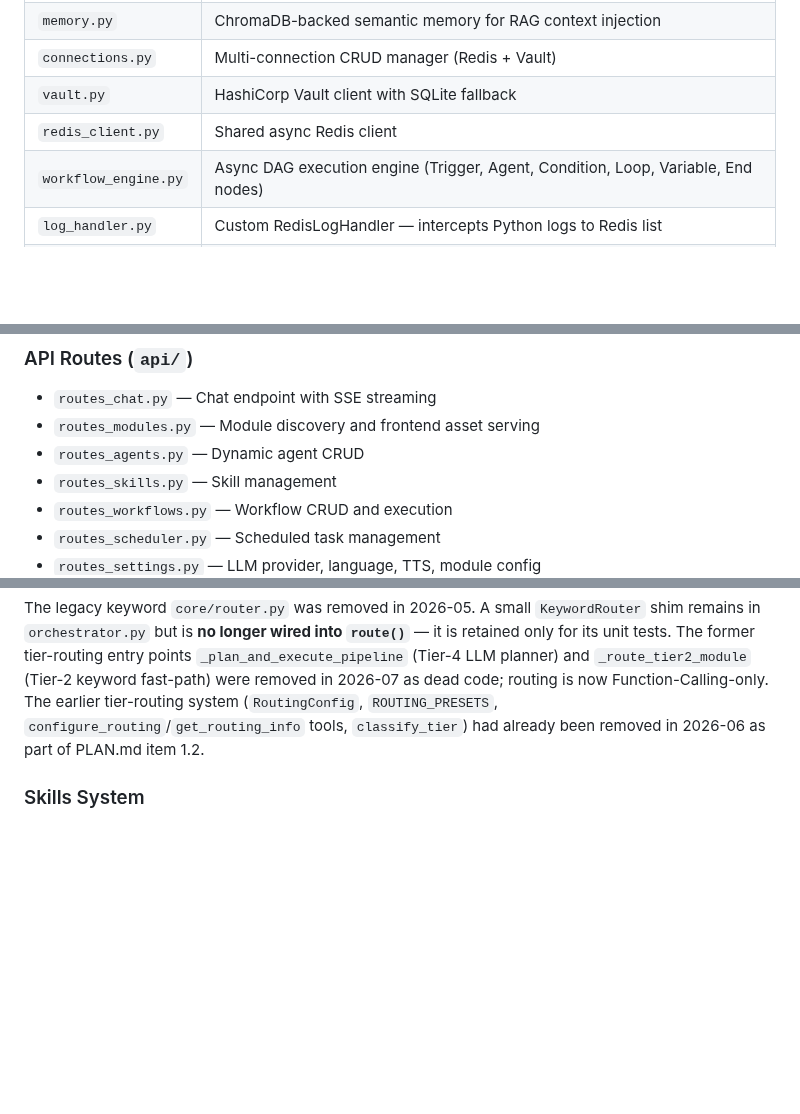
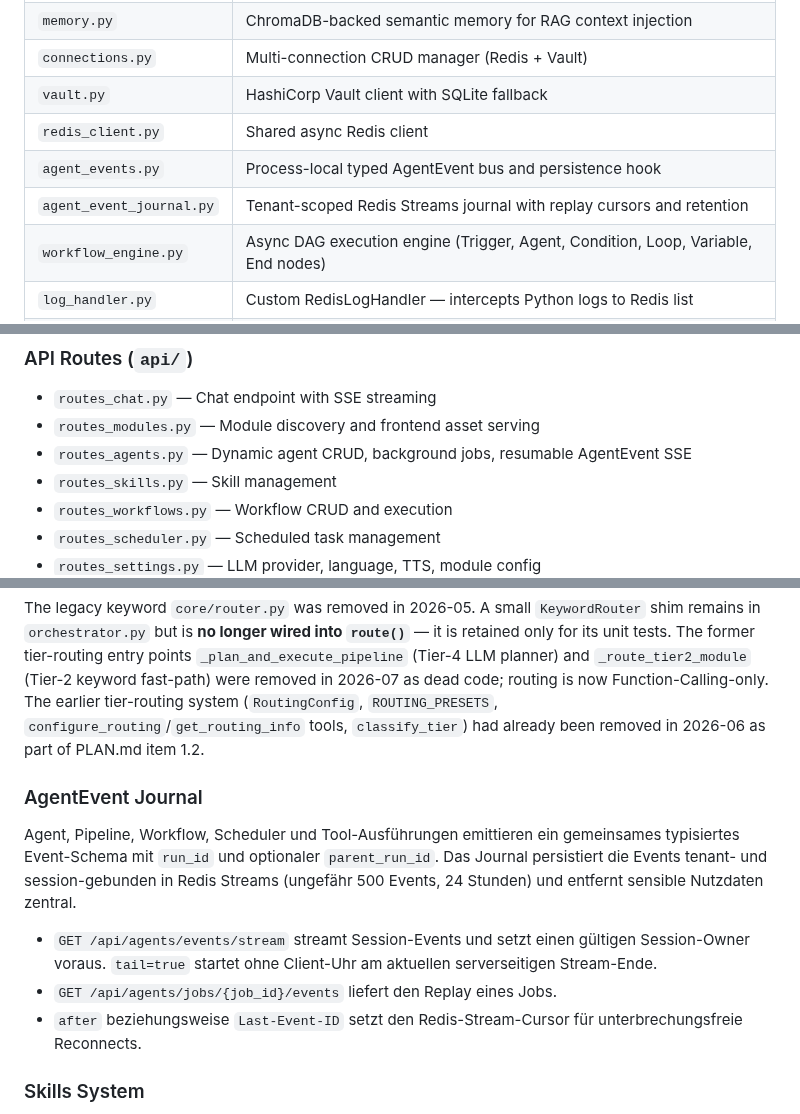
Before and after one commit to natorus87/ninko, a Markdown page: backend/README.md, 3 parts joined by grey strips. Drawn GitHub-style; blank space fills up the shorter version.

Commit message:
docs(backend): document agent event runtime

```diff
--- a/backend/README.md
+++ b/backend/README.md
@@ -36,6 +36,8 @@ Ninko is a modular, AI-powered IT-Operations platform with an immutable core and
 | `connections.py` | Multi-connection CRUD manager (Redis + Vault) |
 | `vault.py` | HashiCorp Vault client with SQLite fallback |
 | `redis_client.py` | Shared async Redis client |
+| `agent_events.py` | Process-local typed AgentEvent bus and persistence hook |
+| `agent_event_journal.py` | Tenant-scoped Redis Streams journal with replay cursors and retention |
 | `workflow_engine.py` | Async DAG execution engine (Trigger, Agent, Condition, Loop, Variable, End nodes) |
 | `log_handler.py` | Custom RedisLogHandler — intercepts Python logs to Redis list |
 | `theme_manager.py` | Theme loader/store for built-in + custom themes, active theme persistence |
@@ -52,7 +54,7 @@ Ninko is a modular, AI-powered IT-Operations platform with an immutable core and
 ### API Routes (`api/`)
 - `routes_chat.py` — Chat endpoint with SSE streaming
 - `routes_modules.py` — Module discovery and frontend asset serving
-- `routes_agents.py` — Dynamic agent CRUD
+- `routes_agents.py` — Dynamic agent CRUD, background jobs, resumable AgentEvent SSE
 - `routes_skills.py` — Skill management
 - `routes_workflows.py` — Workflow CRUD and execution
 - `routes_scheduler.py` — Scheduled task management
@@ -100,6 +102,21 @@ Primary mechanism: **LLM-native Function Calling** on tool definitions auto-gene
 Besides Function Calling, `route()` runs a few deterministic fast-paths first (forced module/agent, agent/workflow creation, FRITZ!Box-Tasmota discovery, infra-status for proxmox/kubernetes); everything else goes through Function Calling, with a ReAct loop as the final fallback.
 
 The legacy keyword `core/router.py` was removed in 2026-05. A small `KeywordRouter` shim remains in `orchestrator.py` but is **no longer wired into `route()`** — it is retained only for its unit tests. The former tier-routing entry points `_plan_and_execute_pipeline` (Tier-4 LLM planner) and `_route_tier2_module` (Tier-2 keyword fast-path) were removed in 2026-07 as dead code; routing is now Function-Calling-only. The earlier tier-routing system (`RoutingConfig`, `ROUTING_PRESETS`, `configure_routing`/`get_routing_info` tools, `classify_tier`) had already been removed in 2026-06 as part of PLAN.md item 1.2.
+
+### AgentEvent Journal
+
+Agent, Pipeline, Workflow, Scheduler und Tool-Ausführungen emittieren ein
+gemeinsames typisiertes Event-Schema mit `run_id` und optionaler
+`parent_run_id`. Das Journal persistiert die Events tenant- und
+session-gebunden in Redis Streams (ungefähr 500 Events, 24 Stunden) und entfernt
+sensible Nutzdaten zentral.
+
+- `GET /api/agents/events/stream` streamt Session-Events und setzt einen
+  gültigen Session-Owner voraus. `tail=true` startet ohne Client-Uhr am
+  aktuellen serverseitigen Stream-Ende.
+- `GET /api/agents/jobs/{job_id}/events` liefert den Replay eines Jobs.
+- `after` beziehungsweise `Last-Event-ID` setzt den Redis-Stream-Cursor für
+  unterbrechungsfreie Reconnects.
 
 ### Skills System
 - SKILL.md format with YAML frontmatter (name, description, modules)
```
